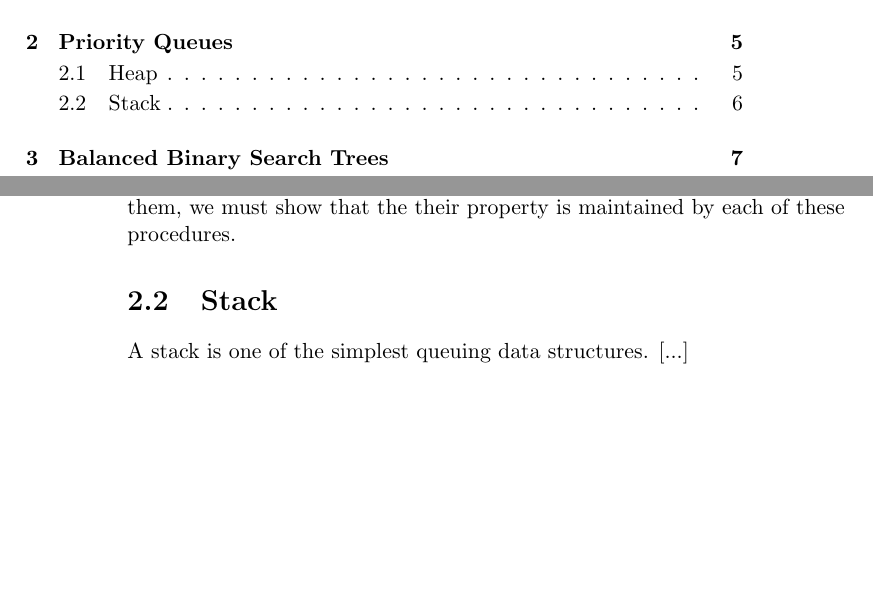
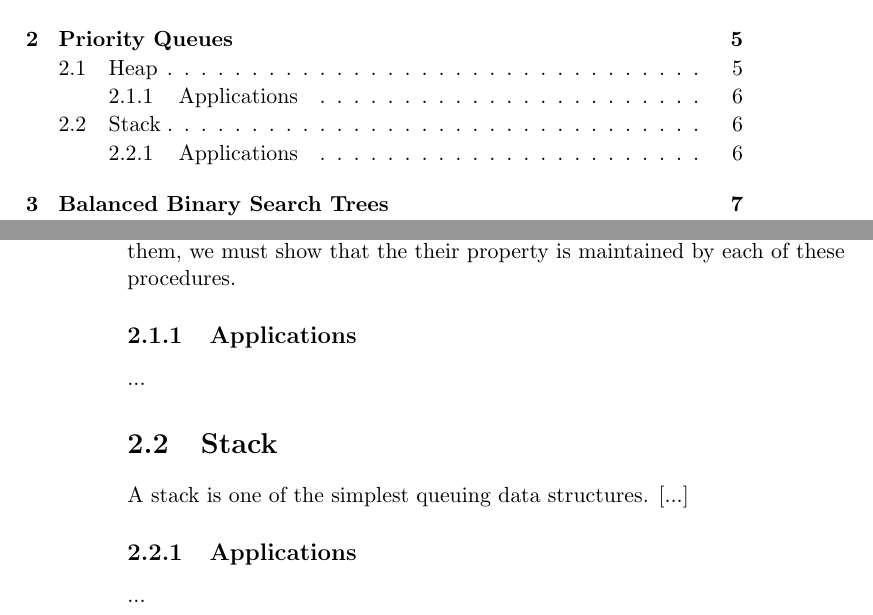
Before and after one commit to CasperBHansen/DIKU_AD_2013, a LaTeX thesis (disposition.tex, which reads priorityqueues.tex): two parts of pages 3 and 12 of 39, joined at a grey line, cut so that both start at the same text, the shorter picture padded with empty space. Compiled offline with pdfLaTeX.

Commit message:
Added placeholder subsections for applications of priority queues.

```diff
--- a/priorityqueues.tex
+++ b/priorityqueues.tex
@@ -43,6 +43,12 @@ must show that the their property is maintained by each of these procedures.
 
 % TODO: prove that all procedures maintain the max- or min-heap property
 
+\subsection{Applications}
+...
+
 \section{Stack}
 % extra stuff, don't focus on this, I think.
 A stack is one of the simplest queuing data structures. [...]
+
+\subsection{Applications}
+...
```
Also changed, not shown: priorityqueues.tex (2 more changed lines).
